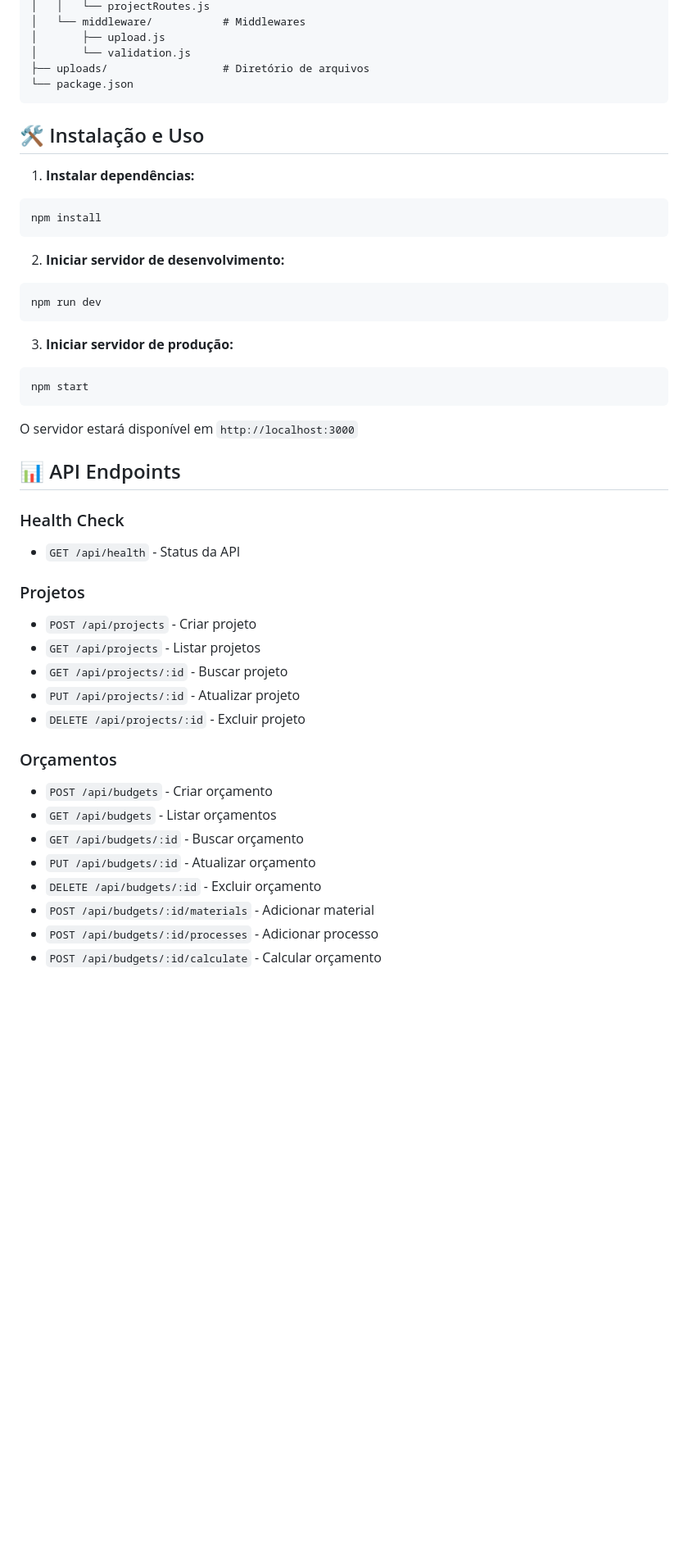
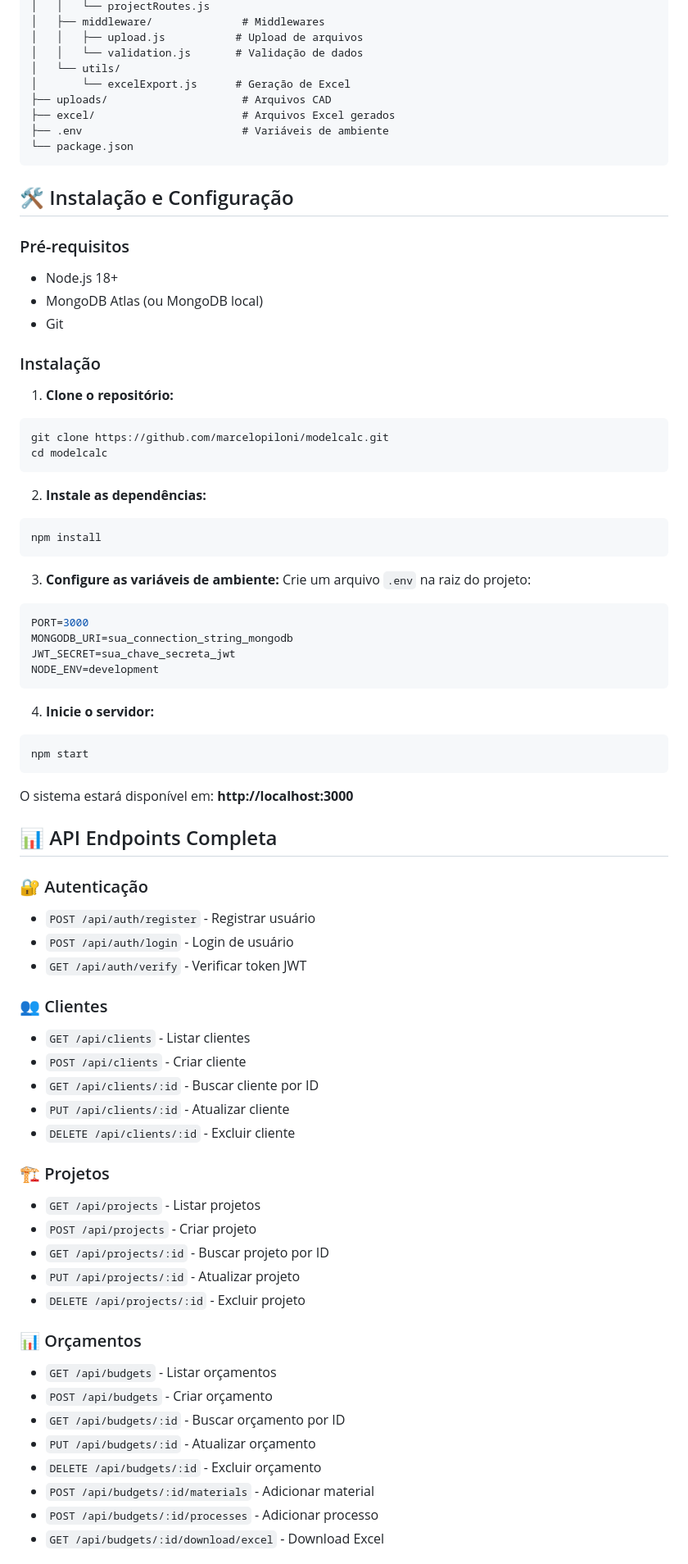
Before and after one commit to marcelopiloni/modelcalc, a Markdown page: README.md, the part around the change printed below. Shown: that part at 82% size. Rendered like a GitHub page; blank space fills up the shorter version.

````diff
--- a/README.md
+++ b/README.md
@@ -39,49 +77,79 @@ Sistema backend em Node.js com arquitetura MVC para controle de orçamentos com
 │   │   └── projectRoutes.js
-│   └── middleware/           # Middlewares
-│       ├── upload.js
-│       └── validation.js
-├── uploads/                  # Diretório de arquivos
+│   ├── middleware/              # Middlewares
+│   │   ├── upload.js           # Upload de arquivos
+│   │   └── validation.js       # Validação de dados
+│   └── utils/
+│       └── excelExport.js      # Geração de Excel
+├── uploads/                     # Arquivos CAD
+├── excel/                       # Arquivos Excel gerados
+├── .env                         # Variáveis de ambiente
 └── package.json
 ```
 
-## 🛠️ Instalação e Uso
+## 🛠️ Instalação e Configuração
 
-1. **Instalar dependências:**
+### Pré-requisitos
+- Node.js 18+
+- MongoDB Atlas (ou MongoDB local)
+- Git
+
+### Instalação
+
+1. **Clone o repositório:**
+```bash
+git clone https://github.com/marcelopiloni/modelcalc.git
+cd modelcalc
+```
+
+2. **Instale as dependências:**
 ```bash
 npm install
 ```
 
-2. **Iniciar servidor de desenvolvimento:**
-```bash
-npm run dev
+3. **Configure as variáveis de ambiente:**
+Crie um arquivo `.env` na raiz do projeto:
+```env
+PORT=3000
+MONGODB_URI=sua_connection_string_mongodb
+JWT_SECRET=sua_chave_secreta_jwt
+NODE_ENV=development
 ```
 
-3. **Iniciar servidor de produção:**
+4. **Inicie o servidor:**
 ```bash
 npm start
 ```
 
-O servidor estará disponível em `http://localhost:3000`
+O sistema estará disponível em: **http://localhost:3000**
 
-## 📊 API Endpoints
+## 📊 API Endpoints Completa
 
-### Health Check
-- `GET /api/health` - Status da API
+### 🔐 Autenticação
+- `POST /api/auth/register` - Registrar usuário
+- `POST /api/auth/login` - Login de usuário
+- `GET /api/auth/verify` - Verificar token JWT
 
-### Projetos
+### 👥 Clientes
+- `GET /api/clients` - Listar clientes
+- `POST /api/clients` - Criar cliente
+- `GET /api/clients/:id` - Buscar cliente por ID
+- `PUT /api/clients/:id` - Atualizar cliente
+- `DELETE /api/clients/:id` - Excluir cliente
+
+### 🏗️ Projetos
+- `GET /api/projects` - Listar projetos
 - `POST /api/projects` - Criar projeto
-- `GET /api/projects` - Listar projetos
-- `GET /api/projects/:id` - Buscar projeto
+- `GET /api/projects/:id` - Buscar projeto por ID
 - `PUT /api/projects/:id` - Atualizar projeto
 - `DELETE /api/projects/:id` - Excluir projeto
 
-### Orçamentos
+### 📊 Orçamentos
+- `GET /api/budgets` - Listar orçamentos
 - `POST /api/budgets` - Criar orçamento
-- `GET /api/budgets` - Listar orçamentos
-- `GET /api/budgets/:id` - Buscar orçamento
+- `GET /api/budgets/:id` - Buscar orçamento por ID
 - `PUT /api/budgets/:id` - Atualizar orçamento
 - `DELETE /api/budgets/:id` - Excluir orçamento
 - `POST /api/budgets/:id/materials` - Adicionar material
 - `POST /api/budgets/:id/processes` - Adicionar processo
-- `POST /api/budgets/:id/calculate` - Calcular orçamento
+- `GET /api/budgets/:id/download/excel` - Download Excel
 
````
Also changed, not shown: other parts of README.md (+159 -82 lines).
